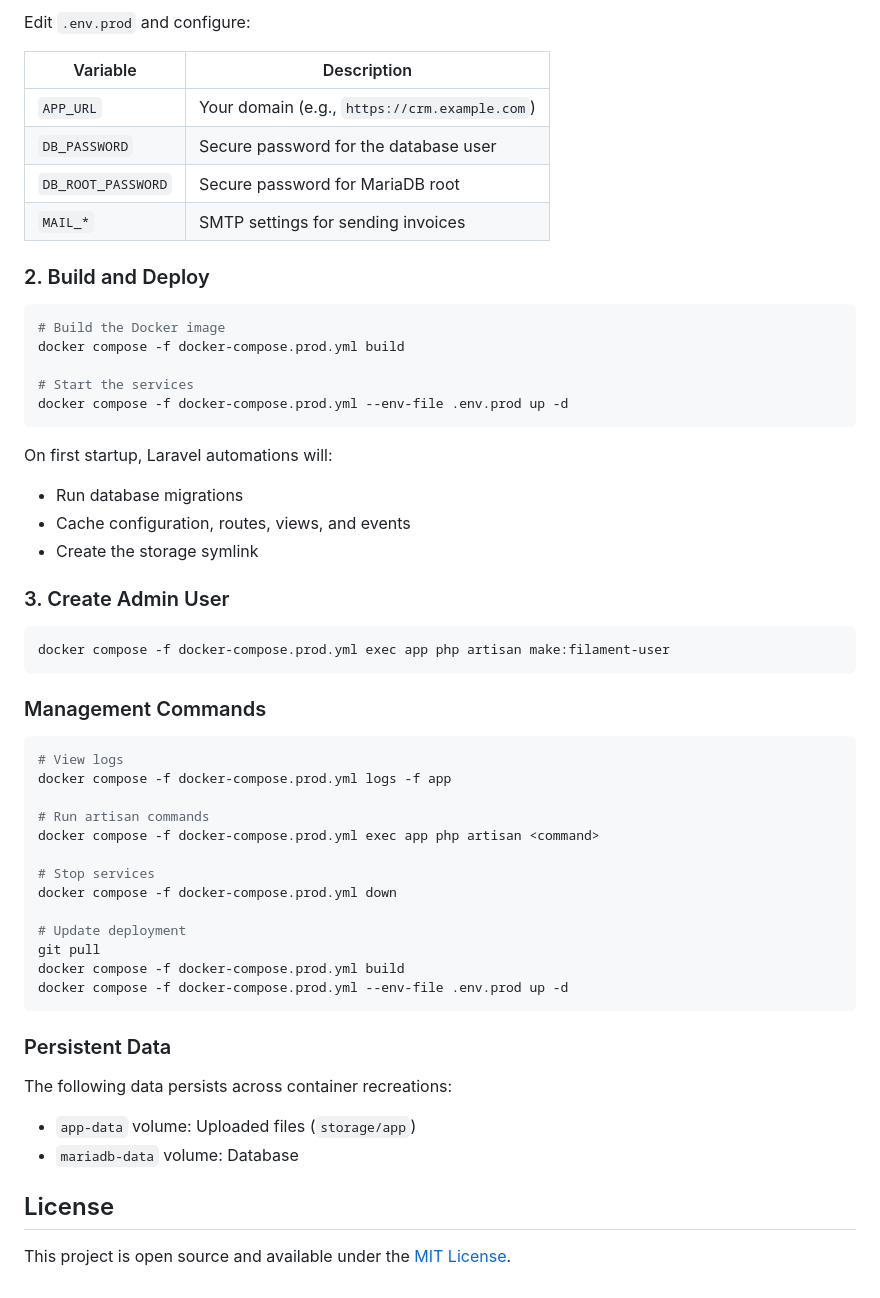
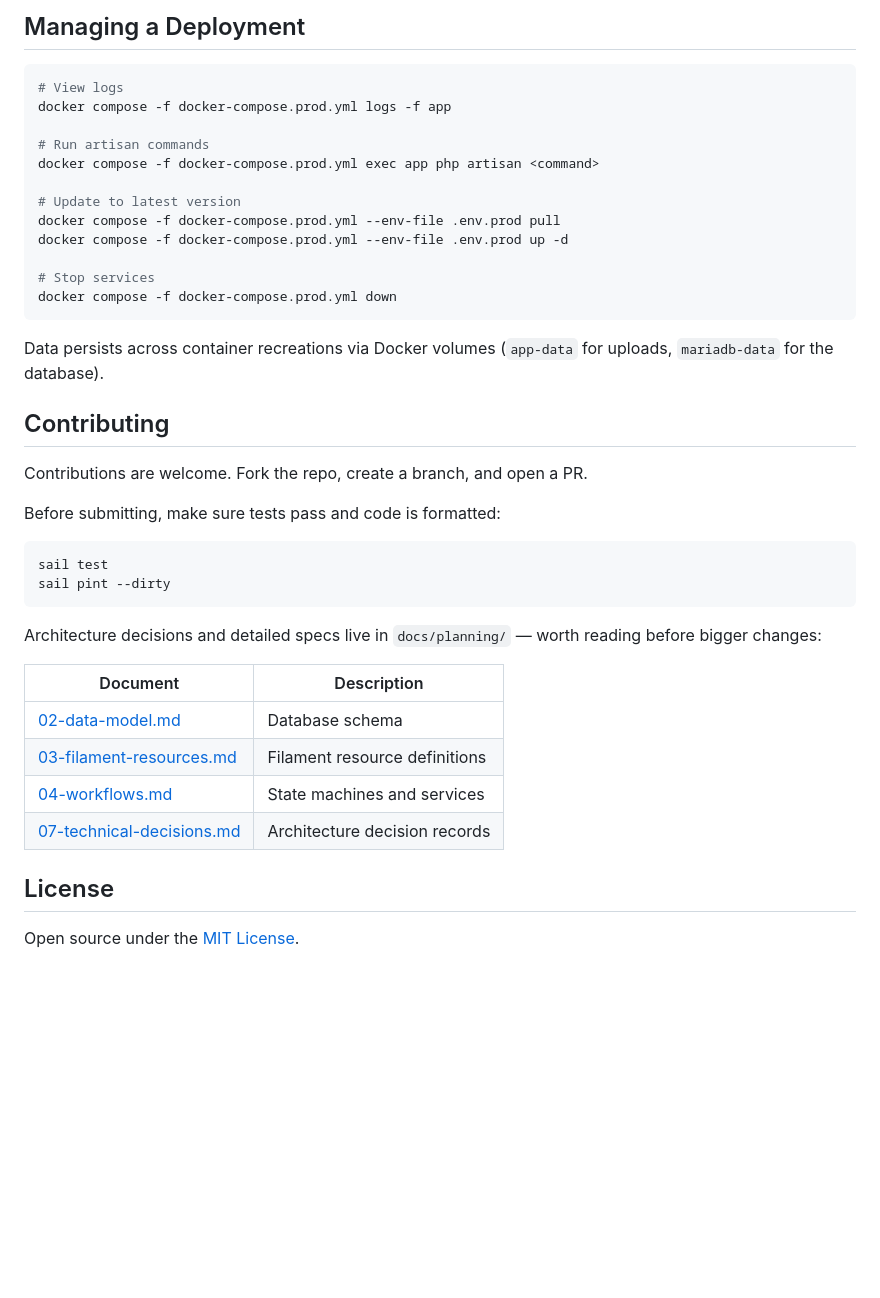
Before and after one commit to reneweiser/freelancer-crm, a Markdown page: README.md, the part around one of its changes. GitHub-like rendering; blank space fills up the shorter version.

````diff
--- a/README.md
+++ b/README.md
@@ -168,34 +121,4 @@ echo "APP_KEY=base64:$(openssl rand -base64 32)" >> .env.prod
-Edit `.env.prod` and configure:
-
-| Variable | Description |
-|----------|-------------|
-| `APP_URL` | Your domain (e.g., `https://crm.example.com`) |
-| `DB_PASSWORD` | Secure password for the database user |
-| `DB_ROOT_PASSWORD` | Secure password for MariaDB root |
-| `MAIL_*` | SMTP settings for sending invoices |
-
-### 2. Build and Deploy
-
-```bash
-# Build the Docker image
-docker compose -f docker-compose.prod.yml build
-
-# Start the services
-docker compose -f docker-compose.prod.yml --env-file .env.prod up -d
-```
-
-On first startup, Laravel automations will:
-- Run database migrations
-- Cache configuration, routes, views, and events
-- Create the storage symlink
-
-### 3. Create Admin User
-
-```bash
-docker compose -f docker-compose.prod.yml exec app php artisan make:filament-user
-```
-
-### Management Commands
+## Managing a Deployment
 
 ```bash
 # View logs
@@ -204,21 +127,36 @@ docker compose -f docker-compose.prod.yml logs -f app
 # Run artisan commands
 docker compose -f docker-compose.prod.yml exec app php artisan <command>
 
+# Update to latest version
+docker compose -f docker-compose.prod.yml --env-file .env.prod pull
+docker compose -f docker-compose.prod.yml --env-file .env.prod up -d
+
 # Stop services
 docker compose -f docker-compose.prod.yml down
-
-# Update deployment
-git pull
-docker compose -f docker-compose.prod.yml build
-docker compose -f docker-compose.prod.yml --env-file .env.prod up -d
 ```
 
-### Persistent Data
+Data persists across container recreations via Docker volumes (`app-data` for uploads, `mariadb-data` for the database).
 
-The following data persists across container recreations:
-- `app-data` volume: Uploaded files (`storage/app`)
-- `mariadb-data` volume: Database
+## Contributing
+
+Contributions are welcome. Fork the repo, create a branch, and open a PR.
+
+Before submitting, make sure tests pass and code is formatted:
+
+```bash
+sail test
+sail pint --dirty
+```
+
+Architecture decisions and detailed specs live in `docs/planning/` — worth reading before bigger changes:
+
+| Document | Description |
+|----------|-------------|
+| [02-data-model.md](docs/planning/02-data-model.md) | Database schema |
+| [03-filament-resources.md](docs/planning/03-filament-resources.md) | Filament resource definitions |
+| [04-workflows.md](docs/planning/04-workflows.md) | State machines and services |
+| [07-technical-decisions.md](docs/planning/07-technical-decisions.md) | Architecture decision records |
 
 ## License
 
-This project is open source and available under the [MIT License](LICENSE).
+Open source under the [MIT License](LICENSE).
````
Also changed, not shown: other parts of README.md (+52 -99 lines).
